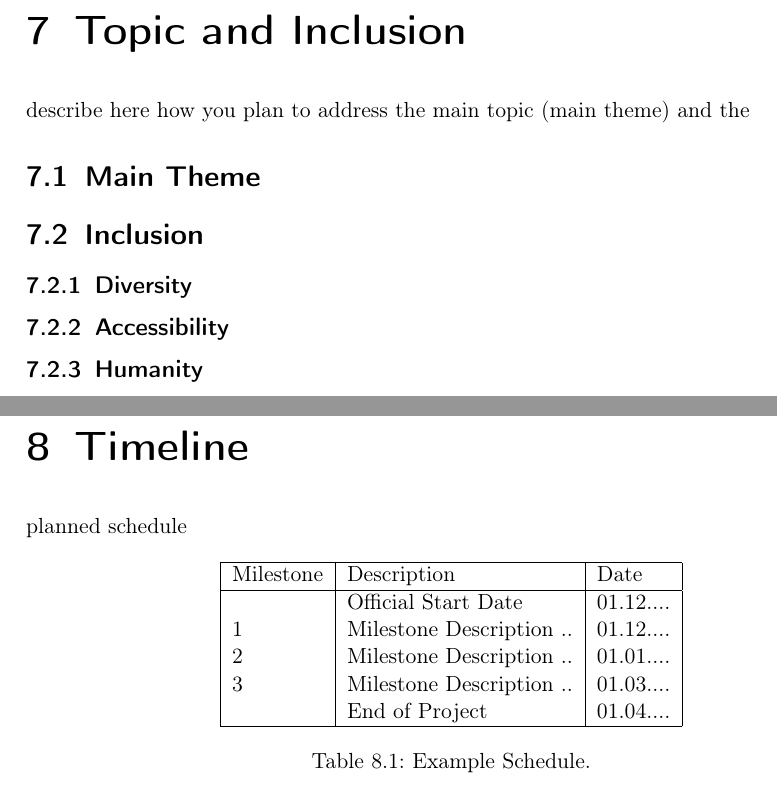
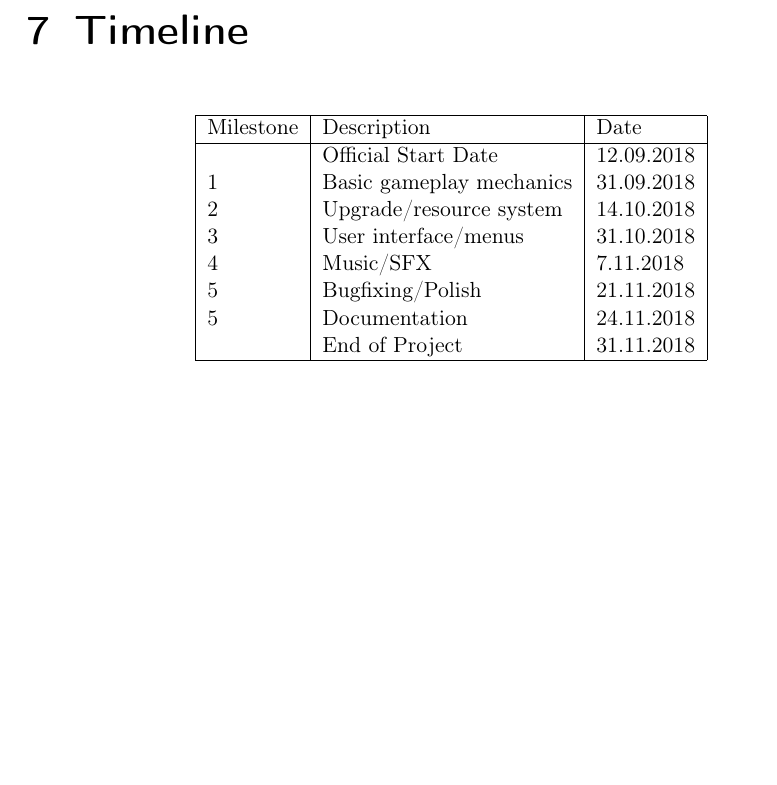
Before and after one commit to EddieEldridge/Hattori, a LaTeX document (Design Docs/main.tex): two parts of pages 12 and 13 of 14 before the commit and part of page 12 of 13 after it, the two joined at a grey line, cut at the place of the change, the shorter picture padded with empty space. Compiled offline with pdfLaTeX.

Commit message:
Finished timeline

```diff
--- a/Design Docs/main.tex
+++ b/Design Docs/main.tex
@@ -168,46 +168,24 @@ The game will be developed in the Unity engine, using the Unity editor. C Sharp
 % ______________________
 
 
-\chapter{Topic and Inclusion }
-
-describe here how you plan to address the main topic (main theme) and the
-
-\section{Main Theme}
-\section{Inclusion}
-
-\subsection{Diversity}
-\subsection{Accessibility}
-\subsection{Humanity}
-
-% ______________________
-% chapter Game Details
-% ______________________
-
-% ______________________
-% chapter Game Details
-% ______________________
-
 
 \chapter{Timeline}
-
-planned schedule
-
 \begin{table}[h]
 \centering
 \begin{tabular}{|l|l|l|}
 \hline
 Milestone & Description & Date \\\hline
-& Official Start Date & 01.12.... \\
-1 & Milestone Description ..  & 01.12.... \\
-2 & Milestone Description ..  & 01.01.... \\
-3 & Milestone Description ..  & 01.03.... \\
-& End of Project & 01.04.... \\
+& Official Start Date & 12.09.2018 \\
+1 & Basic gameplay mechanics  & 31.09.2018 \\
+2 & Upgrade/resource system  & 14.10.2018 \\
+3 & User interface/menus &31.10.2018 \\
+4 & Music/SFX & 7.11.2018 \\
+5 & Bugfixing/Polish & 21.11.2018 \\
+5 & Documentation & 24.11.2018 \\
+& End of Project & 31.11.2018 \\
 \hline
 \end{tabular}
-\caption{\label{tab:schedule}Example Schedule.}
 \end{table}
-
-
 % ______________________
 % chapter Game Details
 % ______________________
```
Also changed, not shown: Design Docs/main.pdf, Design Docs/main.tex (2 more changed lines), 8 other files.
